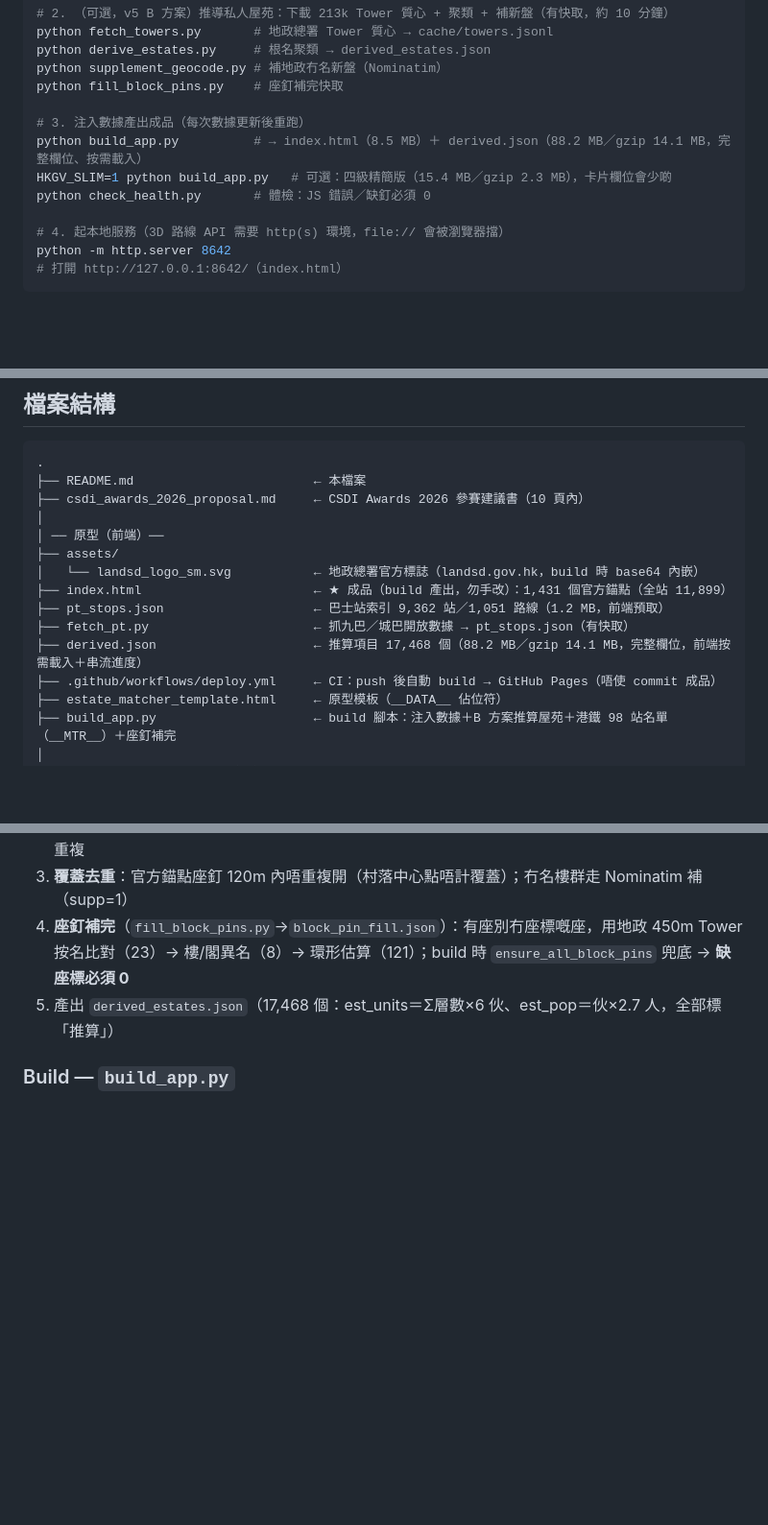
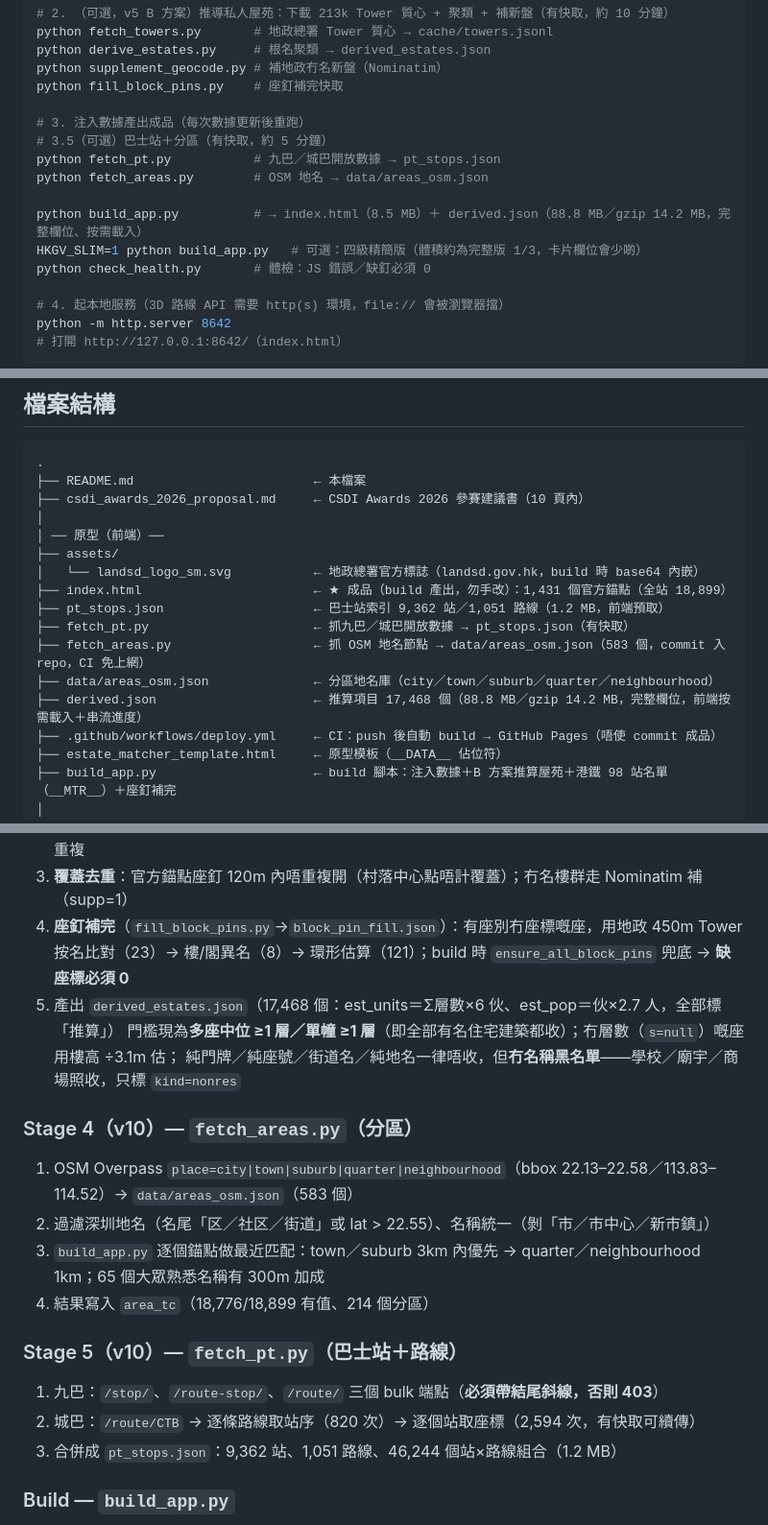
Before and after one commit to ray510/HKGV_APP, a Markdown page: README.md, 3 parts joined by grey strips. Shown at 96% size. Rendered like a GitHub page; blank space fills up the shorter version.

Commit message:
更新 README／master_plan：巴士、分區、同名分辨、定位置頂、v10 數字

```diff
--- a/README.md
+++ b/README.md
@@ -39,8 +39,12 @@ python supplement_geocode.py # 補地政冇名新盤（Nominatim）
 python fill_block_pins.py    # 座釘補完快取
 
 # 3. 注入數據產出成品（每次數據更新後重跑）
-python build_app.py          # → index.html（8.5 MB）＋ derived.json（88.2 MB／gzip 14.1 MB，完整欄位、按需載入）
-HKGV_SLIM=1 python build_app.py   # 可選：四級精簡版（15.4 MB／gzip 2.3 MB），卡片欄位會少啲
+# 3.5（可選）巴士站＋分區（有快取，約 5 分鐘）
+python fetch_pt.py           # 九巴／城巴開放數據 → pt_stops.json
+python fetch_areas.py        # OSM 地名 → data/areas_osm.json
+
+python build_app.py          # → index.html（8.5 MB）＋ derived.json（88.8 MB／gzip 14.2 MB，完整欄位、按需載入）
+HKGV_SLIM=1 python build_app.py   # 可選：四級精簡版（體積約為完整版 1/3，卡片欄位會少啲）
 python check_health.py       # 體檢：JS 錯誤／缺釘必須 0
 
 # 4. 起本地服務（3D 路線 API 需要 http(s) 環境，file:// 會被瀏覽器擋）
@@ -194,10 +201,12 @@ HKGV_DERIVED_URL="https://data.yourdomain.com/derived.json" python build_app.py
 │ ── 原型（前端）──
 ├── assets/
 │   └── landsd_logo_sm.svg           ← 地政總署官方標誌（landsd.gov.hk，build 時 base64 內嵌）
-├── index.html                       ← ★ 成品（build 產出，勿手改）：1,431 個官方錨點（全站 11,899）
+├── index.html                       ← ★ 成品（build 產出，勿手改）：1,431 個官方錨點（全站 18,899）
 ├── pt_stops.json                    ← 巴士站索引 9,362 站／1,051 路線（1.2 MB，前端預取）
 ├── fetch_pt.py                      ← 抓九巴／城巴開放數據 → pt_stops.json（有快取）
-├── derived.json                     ← 推算項目 17,468 個（88.2 MB／gzip 14.1 MB，完整欄位，前端按需載入＋串流進度）
+├── fetch_areas.py                   ← 抓 OSM 地名節點 → data/areas_osm.json（583 個，commit 入 repo，CI 免上網）
+├── data/areas_osm.json              ← 分區地名庫（city／town／suburb／quarter／neighbourhood）
+├── derived.json                     ← 推算項目 17,468 個（88.8 MB／gzip 14.2 MB，完整欄位，前端按需載入＋串流進度）
 ├── .github/workflows/deploy.yml     ← CI：push 後自動 build → GitHub Pages（唔使 commit 成品）
 ├── estate_matcher_template.html     ← 原型模板（__DATA__ 佔位符）
 ├── build_app.py                     ← build 腳本：注入數據＋B 方案推算屋苑＋港鐵 98 站名單（__MTR__）＋座釘補完
@@ -285,6 +294,19 @@ HKGV_DERIVED_URL="https://data.yourdomain.com/derived.json" python build_app.py
 4. **座釘補完**（`fill_block_pins.py`→`block_pin_fill.json`）：有座別冇座標嘅座，用地政 450m Tower
    按名比對（23）→ 樓/閣異名（8）→ 環形估算（121）；build 時 `ensure_all_block_pins` 兜底 → **缺座標必須 0**
 5. 產出 `derived_estates.json`（17,468 個：est_units＝Σ層數×6 伙、est_pop＝伙×2.7 人，全部標「推算」）
+   門檻現為**多座中位 ≥1 層／單幢 ≥1 層**（即全部有名住宅建築都收）；冇層數（`s=null`）嘅座用樓高 ÷3.1m 估；
+   純門牌／純座號／街道名／純地名一律唔收，但**冇名稱黑名單**——學校／廟宇／商場照收，只標 `kind=nonres`
+
+### Stage 4（v10）— `fetch_areas.py`（分區）
+1. OSM Overpass `place=city|town|suburb|quarter|neighbourhood`（bbox 22.13–22.58／113.83–114.52）→ `data/areas_osm.json`（583 個）
+2. 過濾深圳地名（名尾「区／社区／街道」或 lat > 22.55）、名稱統一（剝「市／市中心／新市鎮」）
+3. `build_app.py` 逐個錨點做最近匹配：town／suburb 3km 內優先 → quarter／neighbourhood 1km；65 個大眾熟悉名稱有 300m 加成
+4. 結果寫入 `area_tc`（18,776/18,899 有值、214 個分區）
+
+### Stage 5（v10）— `fetch_pt.py`（巴士站＋路線）
+1. 九巴：`/stop/`、`/route-stop/`、`/route/` 三個 bulk 端點（**必須帶結尾斜線，否則 403**）
+2. 城巴：`/route/CTB` → 逐條路線取站序（820 次）→ 逐個站取座標（2,594 次，有快取可續傳）
+3. 合併成 `pt_stops.json`：9,362 站、1,051 路線、46,244 個站×路線組合（1.2 MB）
 
 ### Build — `build_app.py`
 - 讀取 `all_estates_enriched.json`，為每個有座標屋邨**計算最近 3 個港鐵站候選**（`mtr_candidates`，雙錨點：邊界最近點＋站體中心）
```
Also changed, not shown: other parts of README.md (+17 -6 lines), master_plan_v4.md (+2 -0 lines).
